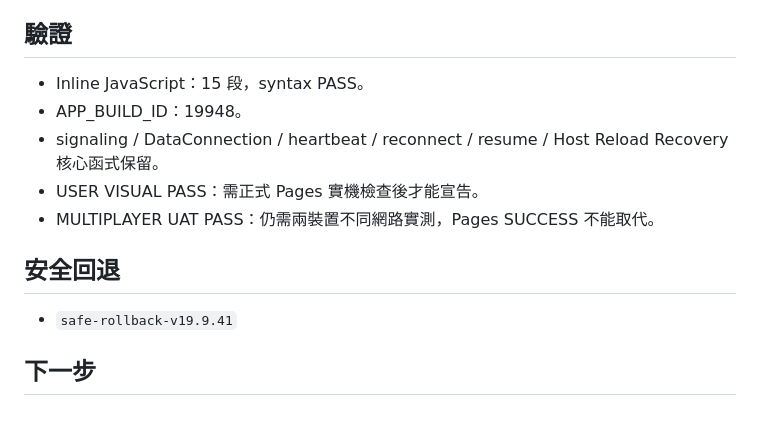
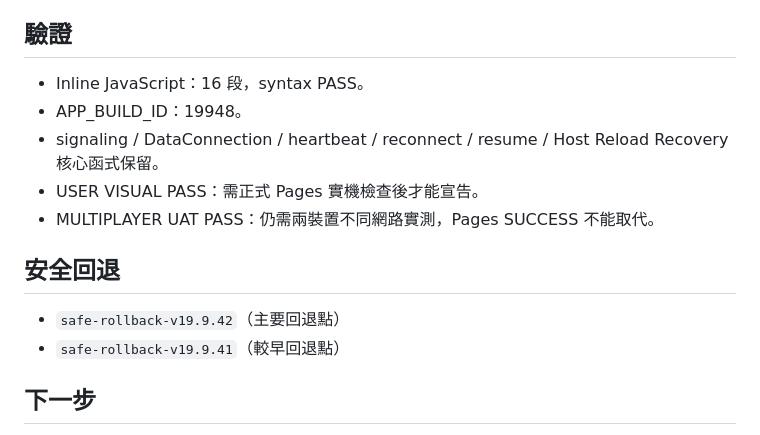
Before and after one commit to YiQ1796/Wealth_Empire, a Markdown page: README.md, the part around the change. GitHub-like rendering.

Commit message:
docs: align V19.9.48 validation and rollback metadata

```diff
--- a/README.md
+++ b/README.md
@@ -57,14 +57,15 @@ Pages #86 實際部署回歸發現 390px 高的 iPhone landscape 會被底部「
 - C01 / D01 Asset Registry 仍保留，房產素材用於房產管理與升級流程；不再塞到棋盤格造成視覺雜訊。
 
 ## 驗證
-- Inline JavaScript：15 段，syntax PASS。
+- Inline JavaScript：16 段，syntax PASS。
 - APP_BUILD_ID：19948。
 - signaling / DataConnection / heartbeat / reconnect / resume / Host Reload Recovery 核心函式保留。
 - USER VISUAL PASS：需正式 Pages 實機檢查後才能宣告。
 - MULTIPLAYER UAT PASS：仍需兩裝置不同網路實測，Pages SUCCESS 不能取代。
 
 ## 安全回退
-- `safe-rollback-v19.9.41`
+- `safe-rollback-v19.9.42`（主要回退點）
+- `safe-rollback-v19.9.41`（較早回退點）
 
 ## 下一步
 先驗 V19.9.48 正式頁 A15–A20 Full-Tile（Desktop + iPhone landscape），再依序提高 A11–A14 與 A05–A10 主圖比例；Visual PASS 前不宣告完成。
```
